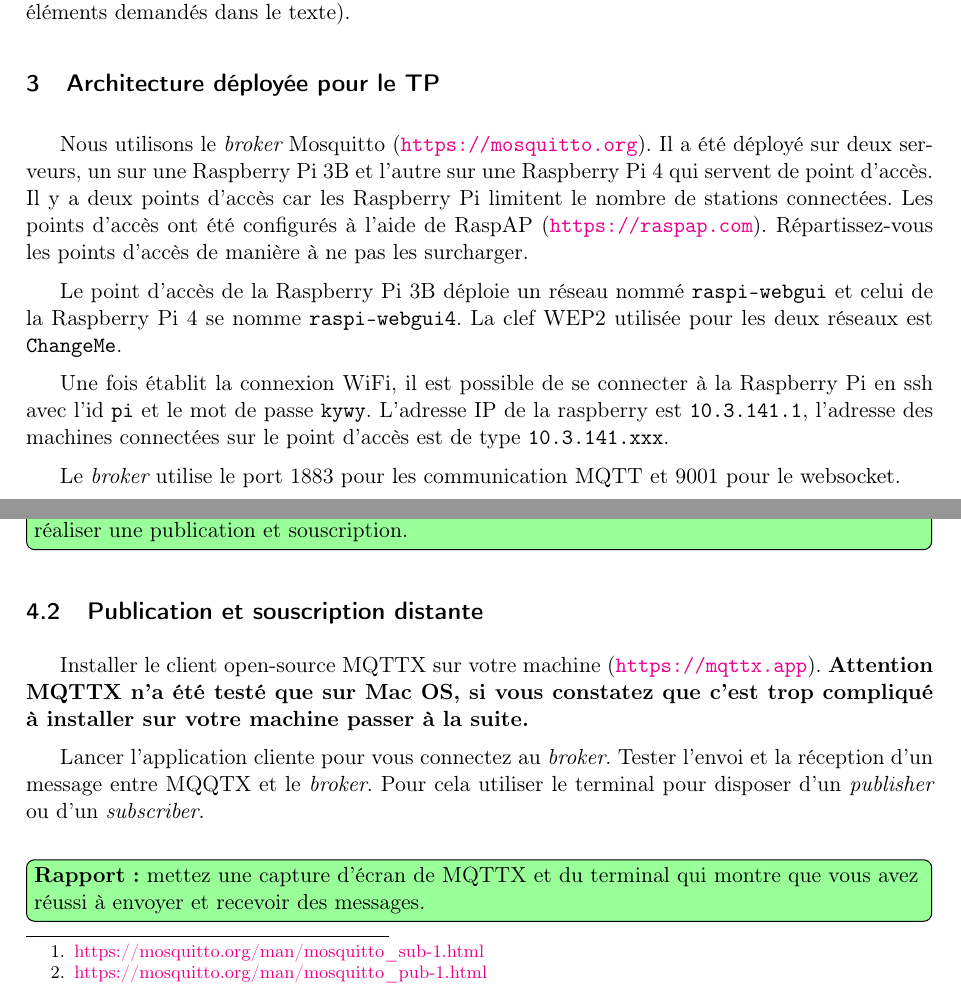
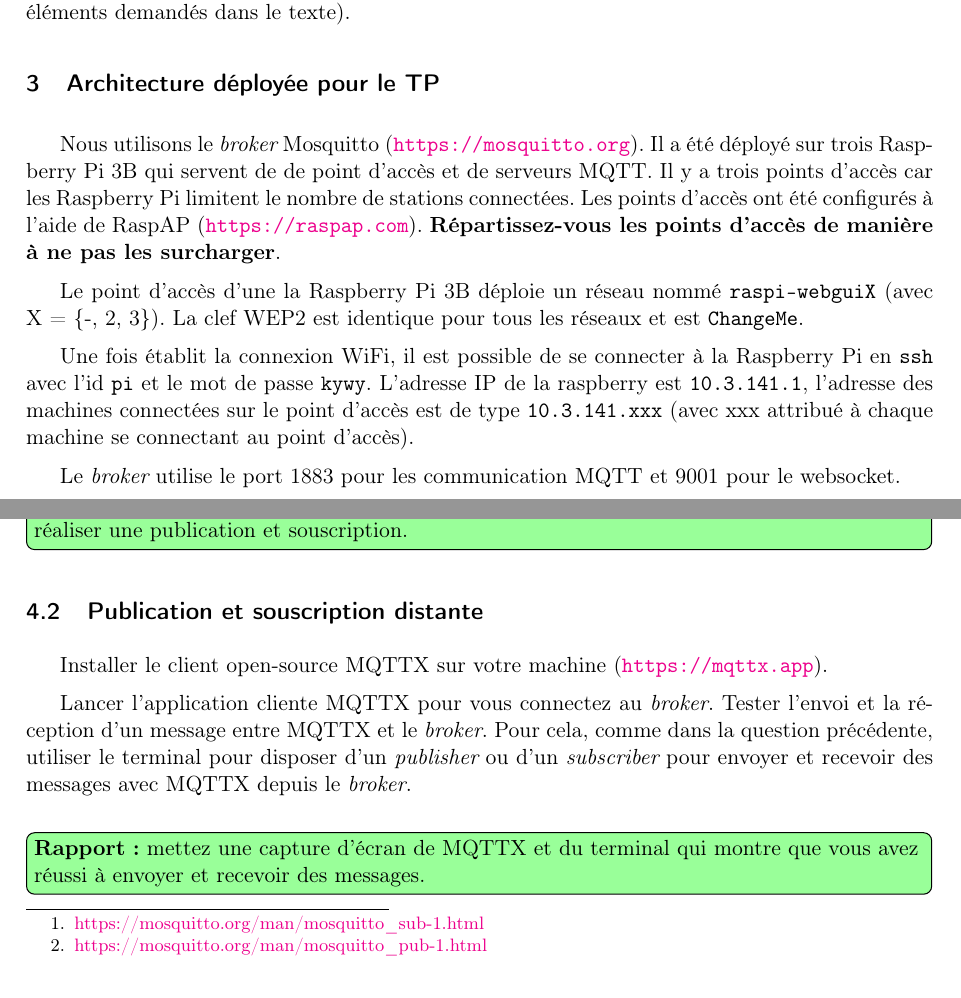
Before and after one commit to dprosperin/ecn-sint-tp, a LaTeX document (TP6-MQTT/TP6_SINT.tex): two parts of pages 1 and 2 of 7, joined at a grey line, cut so that both start at the same text. Compiled offline with pdfLaTeX.

Commit message:
modification du sujet avec 3 serveurs Raspi

```diff
--- a/TP6-MQTT/TP6_SINT.tex
+++ b/TP6-MQTT/TP6_SINT.tex
@@ -150,11 +150,11 @@
   \section{Architecture déployée pour le TP}
 %%%%%%%%%%%%%%%%%%%%%%%%%
 
-Nous utilisons le \broker Mosquitto (\url{https://mosquitto.org}). Il a été déployé sur deux serveurs, un sur une \rasp 3B et l'autre sur une \rasp 4 qui servent de point d'accès. Il y a deux points d'accès car les \rasp limitent le nombre de stations connectées. Les points d'accès ont été configurés à l'aide de RaspAP (\url{https://raspap.com}). Répartissez-vous les points d'accès de manière à ne pas les surcharger.
+Nous utilisons le \broker Mosquitto (\url{https://mosquitto.org}). Il a été déployé sur trois \rasp 3B qui servent de de point d'accès et de serveurs MQTT. Il y a trois points d'accès car les \rasp limitent le nombre de stations connectées. Les points d'accès ont été configurés à l'aide de RaspAP (\url{https://raspap.com}). {\bf Répartissez-vous les points d'accès de manière à ne pas les surcharger}.
 
-Le point d'accès de la \rasp 3B déploie un réseau nommé {\tt raspi-webgui} et celui de la \rasp 4 se nomme {\tt raspi-webgui4}. La clef WEP2 utilisée pour les deux réseaux est {\tt ChangeMe}.
+Le point d'accès d'une la \rasp 3B déploie un réseau nommé {\tt raspi-webguiX} (avec X = \{-, 2, 3\}). La clef WEP2 est identique pour tous les réseaux et est {\tt ChangeMe}.
 
-Une fois établit la connexion WiFi, il est possible de se connecter à la \rasp en ssh avec l'id {\tt pi} et le mot de passe {\tt kywy}. L'adresse IP de la raspberry est {\tt 10.3.141.1}, l'adresse des machines connectées sur le point d'accès est de type {\tt 10.3.141.xxx}.
+Une fois établit la connexion WiFi, il est possible de se connecter à la \rasp en {\tt ssh} avec l'id {\tt pi} et le mot de passe {\tt kywy}. L'adresse IP de la raspberry est {\tt 10.3.141.1}, l'adresse des machines connectées sur le point d'accès est de type {\tt 10.3.141.xxx} (avec xxx attribué à chaque machine se connectant au point d'accès).
 
 Le \broker utilise le port 1883 pour les communication MQTT et 9001 pour le websocket.
 
@@ -177,7 +177,7 @@ systemctl status mosquitto
 
 Pour tester MQTT vous allez créer un client \pub et un \sub sur la \rasp. Lancer deux terminaux et connecter vous depuis chacun à la \rasp.
 
-Utiliser ensuite les commandes {\tt mosquitto\_sub}\footnote{\href{https://mosquitto.org/man/mosquitto_sub-1.html}{https://mosquitto.org/man/mosquitto\_sub-1.html}} et {\tt mosquitto\_pub}\footnote{\href{https://mosquitto.org/man/mosquitto_pub-1.html}{https://mosquitto.org/man/mosquitto\_pub-1.html}} pour créer un \sub et un \pub (chacun dans son terminal). Le premier client s'abonnera au topic que vous voulez et le second devra publier 'helloworld' sur ce topic. {\bf Attention vous allez tous utiliser le même \broker, pensez donc à mettre des noms explicites et uniques pour les topics (par exemple en commençant par votre nom).}
+Utiliser ensuite les commandes {\tt mosquitto\_sub}\footnote{\href{https://mosquitto.org/man/mosquitto_sub-1.html}{https://mosquitto.org/man/mosquitto\_sub-1.html}} et {\tt mosquitto\_pub}\footnote{\href{https://mosquitto.org/man/mosquitto_pub-1.html}{https://mosquitto.org/man/mosquitto\_pub-1.html}} pour créer un \sub et un \pub (chacun dans son terminal). Le premier client s'abonnera au topic que vous voulez et le second devra publier 'helloworld' sur ce topic. {\bf Attention vous allez tous utiliser le même \broker, pensez donc à mettre des noms explicites et uniques pour les topics (par exemple en commençant par votre nom)}.
 
 Utiliser la fonction {\tt mosquitto\_sub} pour s’abonner à un topic et {\tt mosquitto\_pub} pour publier, ces fonctions ont besoin d’arguments (notamment {\tt -t}) que vous pourrez trouver grâce à l'aide ({\tt mosquitto\_sub --help}). Il va falloir trouver l'option pour passer le message de {\tt mosquitto\_pub} (regardez les notes de fin de page).
 
@@ -193,9 +193,9 @@ Maintenant que vous avez réussi, ouvrez un troisième terminal et créez un sec
 
 \subsection{Publication et souscription distante}
 
-Installer le client open-source MQTTX sur votre machine (\url{https://mqttx.app}). {\bf Attention MQTTX n'a été testé que sur Mac OS, si vous constatez que c'est trop compliqué à installer sur votre machine passer à la suite.}
+Installer le client open-source MQTTX sur votre machine (\url{https://mqttx.app}).
 
-Lancer l'application cliente pour vous connectez au \broker. Tester l'envoi et la réception d'un message entre MQQTX et le \broker. Pour cela utiliser le terminal pour disposer d'un \pub ou d'un \sub.\\
+Lancer l'application cliente MQTTX pour vous connectez au \broker. Tester l'envoi et la réception d'un message entre MQTTX et le \broker. Pour cela, comme dans la question précédente, utiliser le terminal pour disposer d'un \pub ou d'un \sub pour envoyer et recevoir des messages avec MQTTX depuis le \broker.\\
 
 \todo[inline, color=green!40]{{\bf Rapport :} mettez une capture d'écran de MQTTX et du terminal qui montre que vous avez réussi à envoyer et recevoir des messages.}
 
```
Also changed, not shown: TP6-MQTT/TP6_SINT.pdf.
